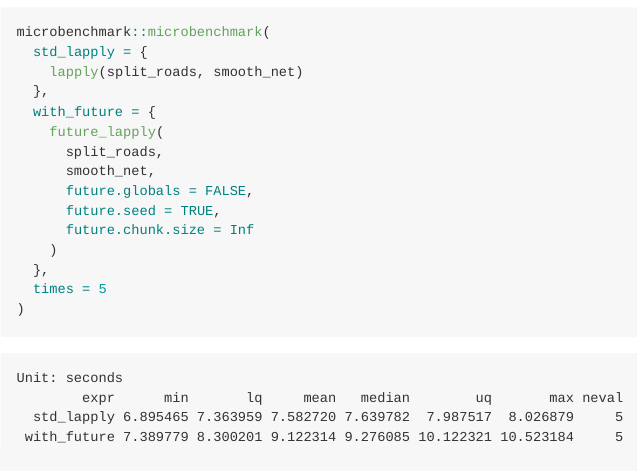
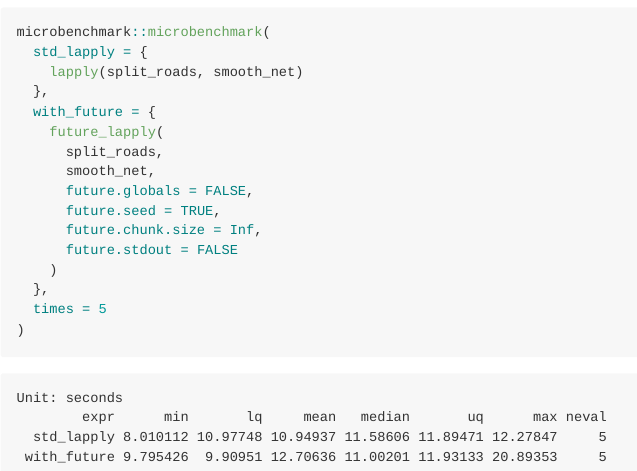
Before and after one commit to juanfonsecaLS1/MW-rapid-cut-through, a Quarto document (parallel_processing_test.qmd): the page in a window 1100 px wide, from 3690 px down. The pictures show the output file parallel_processing_test.md that the author committed with the source, drawn offline in the style of GitHub.

Commit message:
updated parameter in future

```diff
--- a/parallel_processing_test.qmd
+++ b/parallel_processing_test.qmd
@@ -175,7 +175,8 @@ microbenchmark::microbenchmark(
       smooth_net,
       future.globals = FALSE,
       future.seed = TRUE,
-      future.chunk.size = Inf
+      future.chunk.size = Inf,
+      future.stdout = FALSE
     )
   },
   times = 5
```
Also changed, not shown: parallel_processing_test.md.
